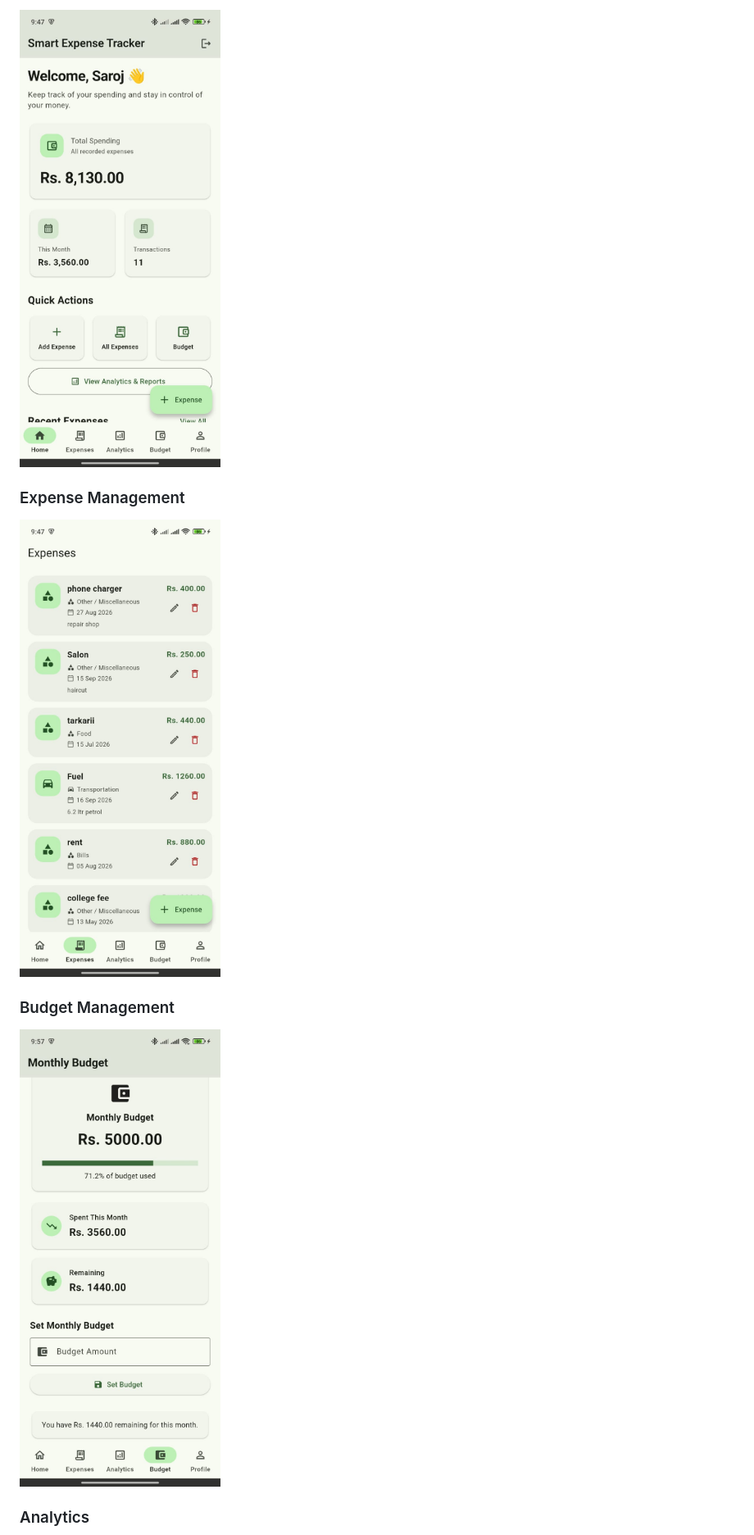
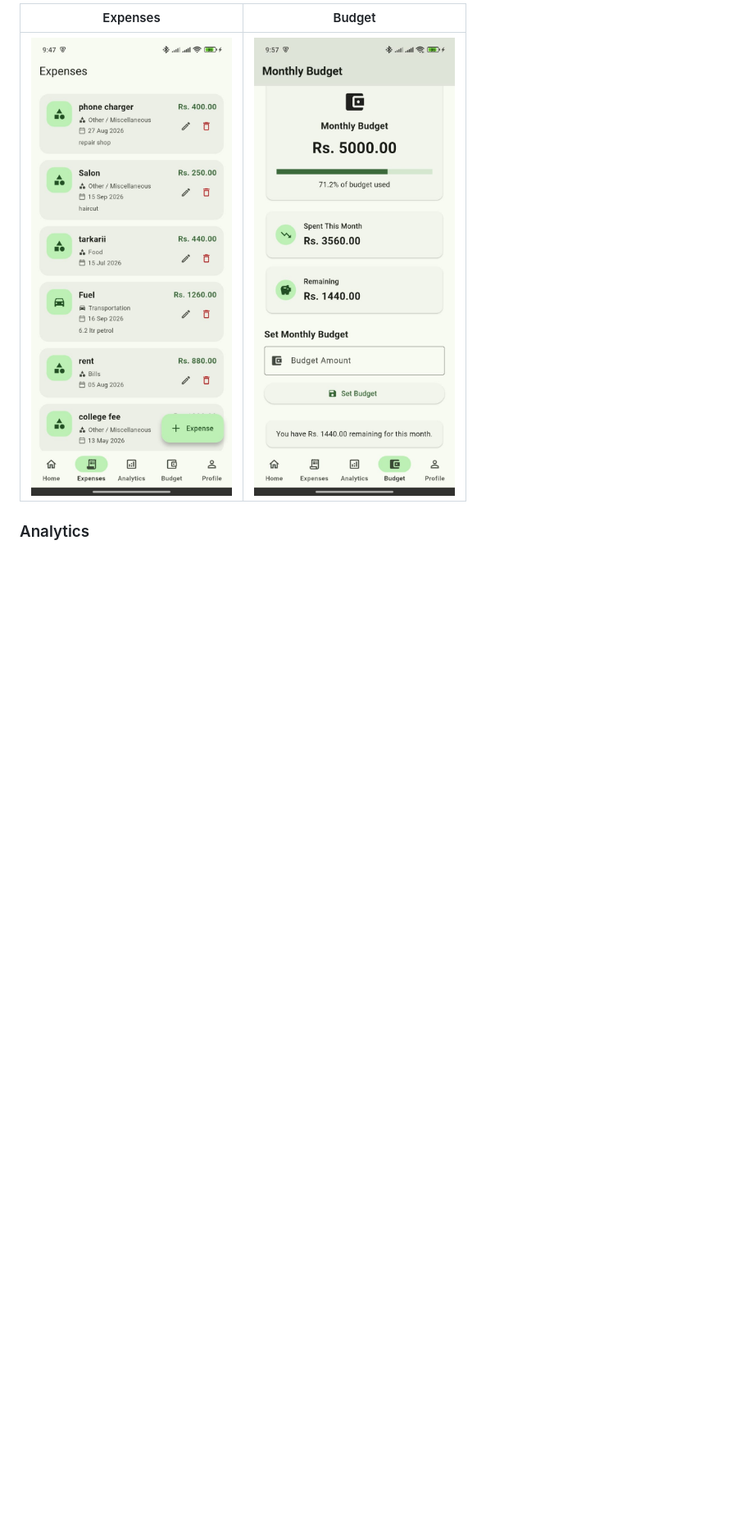
Before and after one commit to Sarojshrestha-code/smart_expense_tracker, a Markdown page: README.md, the part around one of its changes. Shown at 82% size. GitHub-like rendering; blank space fills up the shorter version.

```diff
--- a/README.md
+++ b/README.md
@@ -275,13 +277,7 @@ The following screenshots showcase the main features and user interface of the S
 
-![Home Dashboard](screenshots/home.jpeg)
-
-### Expense Management
-
-![Expense Management](screenshots/expense.jpeg)
-
-### Budget Management
-
-![Budget Management](screenshots/budget.jpeg)
+| Expenses                                         | Budget                                          |
+| ------------------------------------------------ | ----------------------------------------------- |
+| <img src="screenshots/expense.jpeg" width="250"> | <img src="screenshots/budget.jpeg" width="250"> |
 
 ### Analytics
 
```
Also changed, not shown: other parts of README.md (+15 -12 lines).
